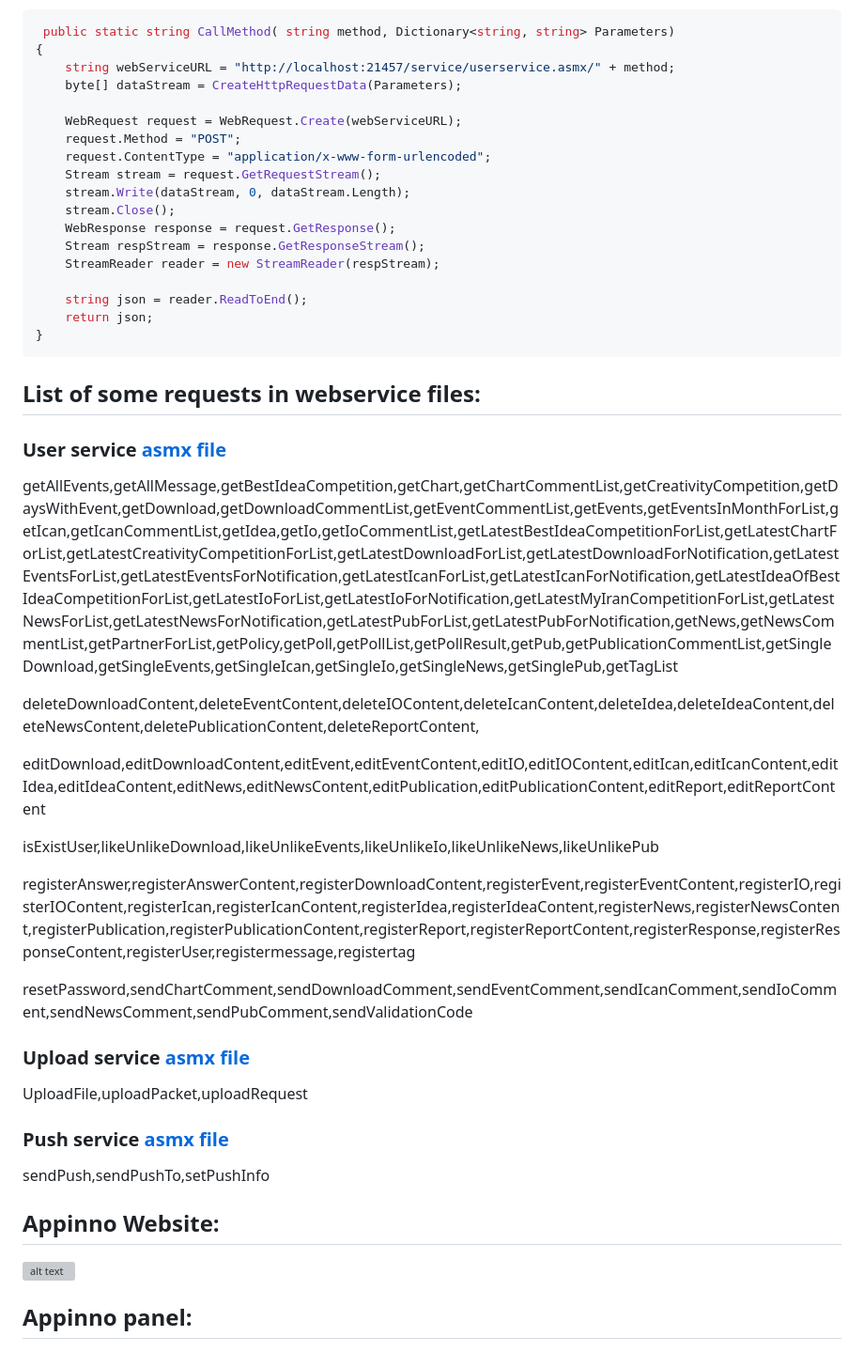
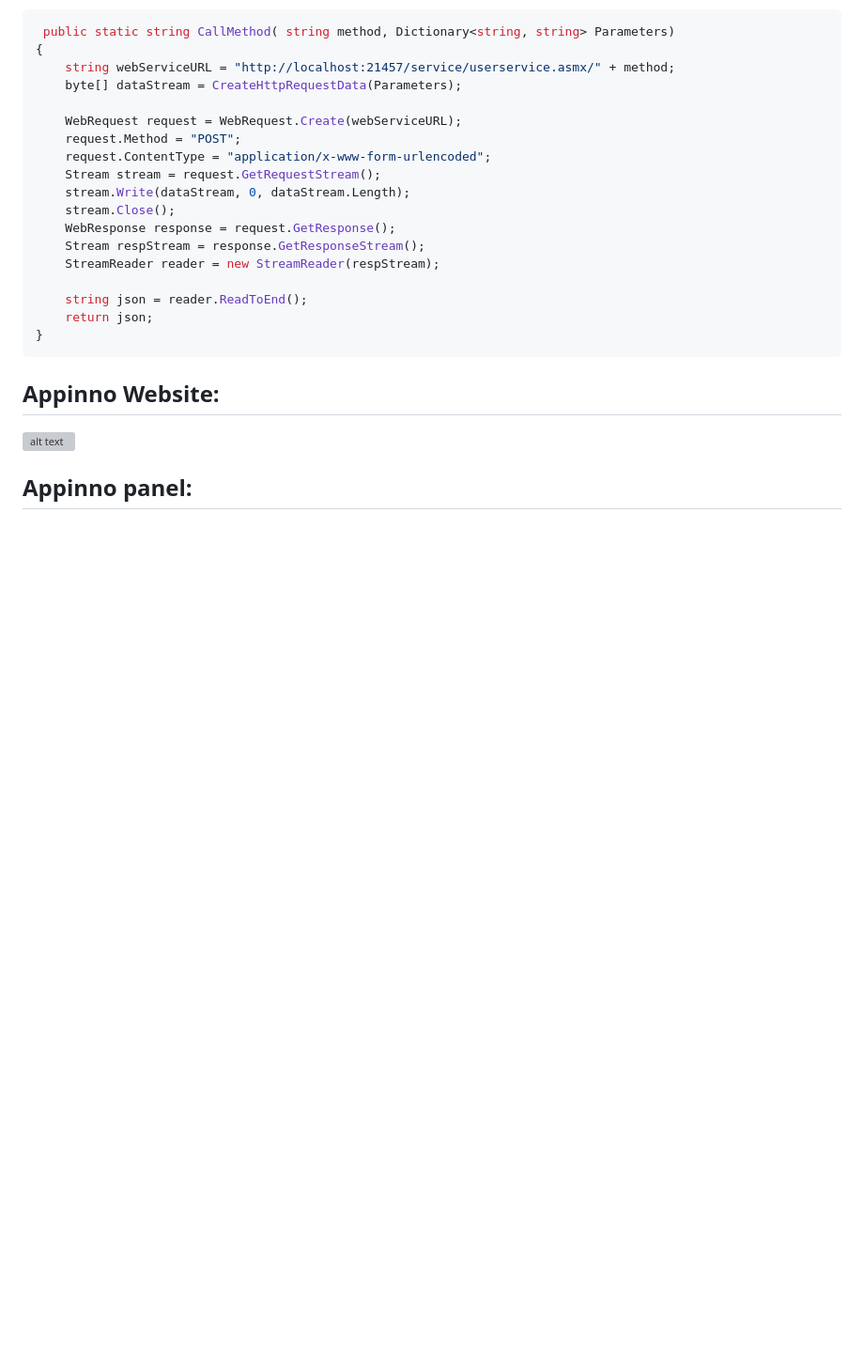
Before and after one commit to soheilasadeghian/Appinno, a Markdown page: README.md, the part around the change printed below. Shown: that part at 94% size. Drawn GitHub-style; blank space fills up the shorter version; grey boxes are pictures that could not be loaded.

````diff
--- a/README.md
+++ b/README.md
@@ -54,27 +74,6 @@ This repository (Appinno) includes two projects:
 }
 ```
 
-## List of some requests in webservice files:
-
- ### User service [asmx file](https://github.com/soheilasadeghian/Appinno/blob/main/appinno_panel_webservice/AppinnoNew/service/userservice.asmx.cs)
-getAllEvents,getAllMessage,getBestIdeaCompetition,getChart,getChartCommentList,getCreativityCompetition,getDaysWithEvent,getDownload,getDownloadCommentList,getEventCommentList,getEvents,getEventsInMonthForList,getIcan,getIcanCommentList,getIdea,getIo,getIoCommentList,getLatestBestIdeaCompetitionForList,getLatestChartForList,getLatestCreativityCompetitionForList,getLatestDownloadForList,getLatestDownloadForNotification,getLatestEventsForList,getLatestEventsForNotification,getLatestIcanForList,getLatestIcanForNotification,getLatestIdeaOfBestIdeaCompetitionForList,getLatestIoForList,getLatestIoForNotification,getLatestMyIranCompetitionForList,getLatestNewsForList,getLatestNewsForNotification,getLatestPubForList,getLatestPubForNotification,getNews,getNewsCommentList,getPartnerForList,getPolicy,getPoll,getPollList,getPollResult,getPub,getPublicationCommentList,getSingleDownload,getSingleEvents,getSingleIcan,getSingleIo,getSingleNews,getSinglePub,getTagList
-
-deleteDownloadContent,deleteEventContent,deleteIOContent,deleteIcanContent,deleteIdea,deleteIdeaContent,deleteNewsContent,deletePublicationContent,deleteReportContent,
-
-editDownload,editDownloadContent,editEvent,editEventContent,editIO,editIOContent,editIcan,editIcanContent,editIdea,editIdeaContent,editNews,editNewsContent,editPublication,editPublicationContent,editReport,editReportContent
-
-isExistUser,likeUnlikeDownload,likeUnlikeEvents,likeUnlikeIo,likeUnlikeNews,likeUnlikePub
-
-registerAnswer,registerAnswerContent,registerDownloadContent,registerEvent,registerEventContent,registerIO,registerIOContent,registerIcan,registerIcanContent,registerIdea,registerIdeaContent,registerNews,registerNewsContent,registerPublication,registerPublicationContent,registerReport,registerReportContent,registerResponse,registerResponseContent,registerUser,registermessage,registertag
-
-resetPassword,sendChartComment,sendDownloadComment,sendEventComment,sendIcanComment,sendIoComment,sendNewsComment,sendPubComment,sendValidationCode
-
- ### Upload service [asmx file](https://github.com/soheilasadeghian/Appinno/blob/main/appinno_panel_webservice/AppinnoNew/service/uploadservice.asmx.cs)
-UploadFile,uploadPacket,uploadRequest
-
-### Push service [asmx file](https://github.com/soheilasadeghian/Appinno/blob/main/appinno_panel_webservice/AppinnoNew/service/pushservice.asmx.cs)
-sendPush,sendPushTo,setPushInfo
-
 ## Appinno Website:
 ![alt text](https://github.com/soheilasadeghian/Appinno/blob/main/screenshot.png)
 
````
Also changed, not shown: other parts of README.md (+27 -7 lines).
